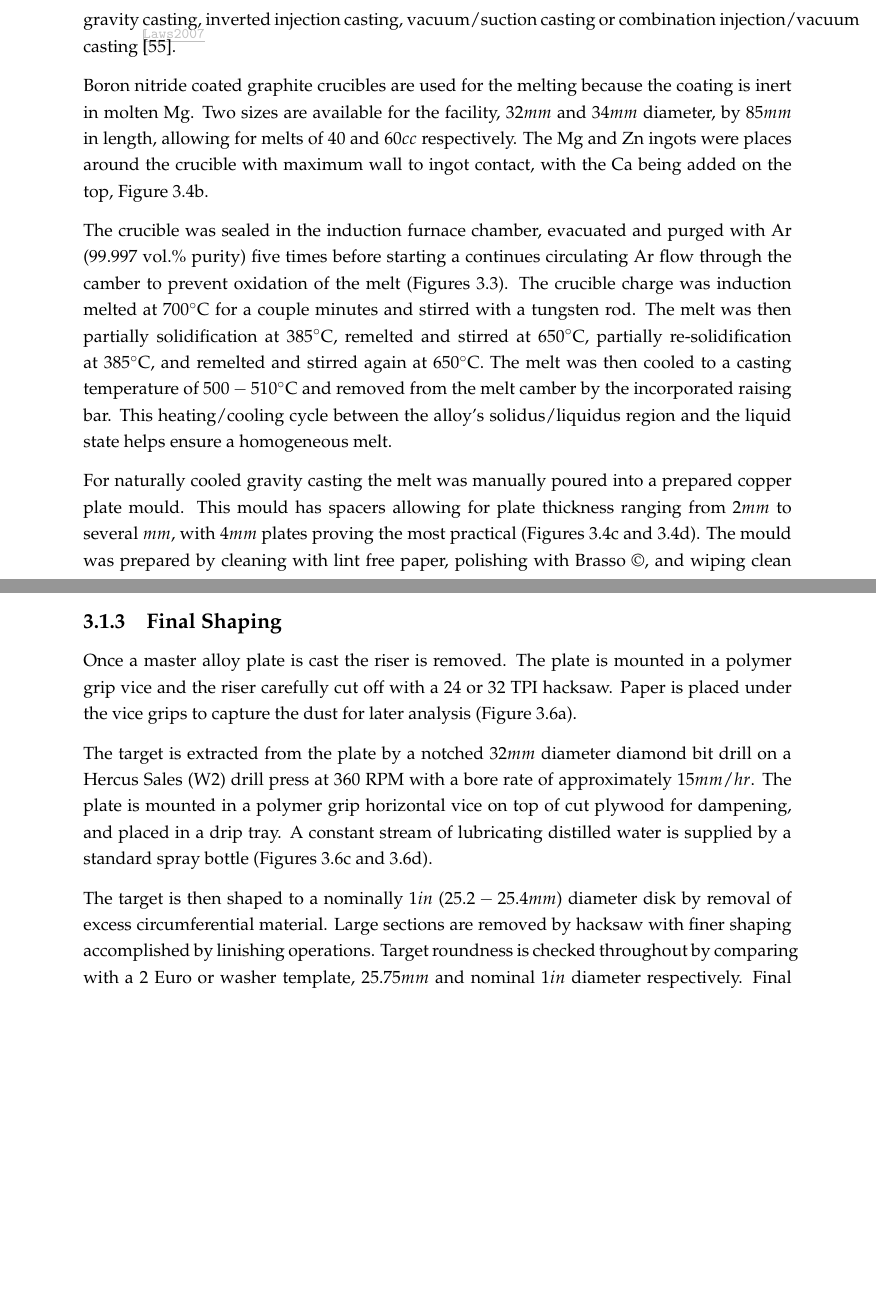
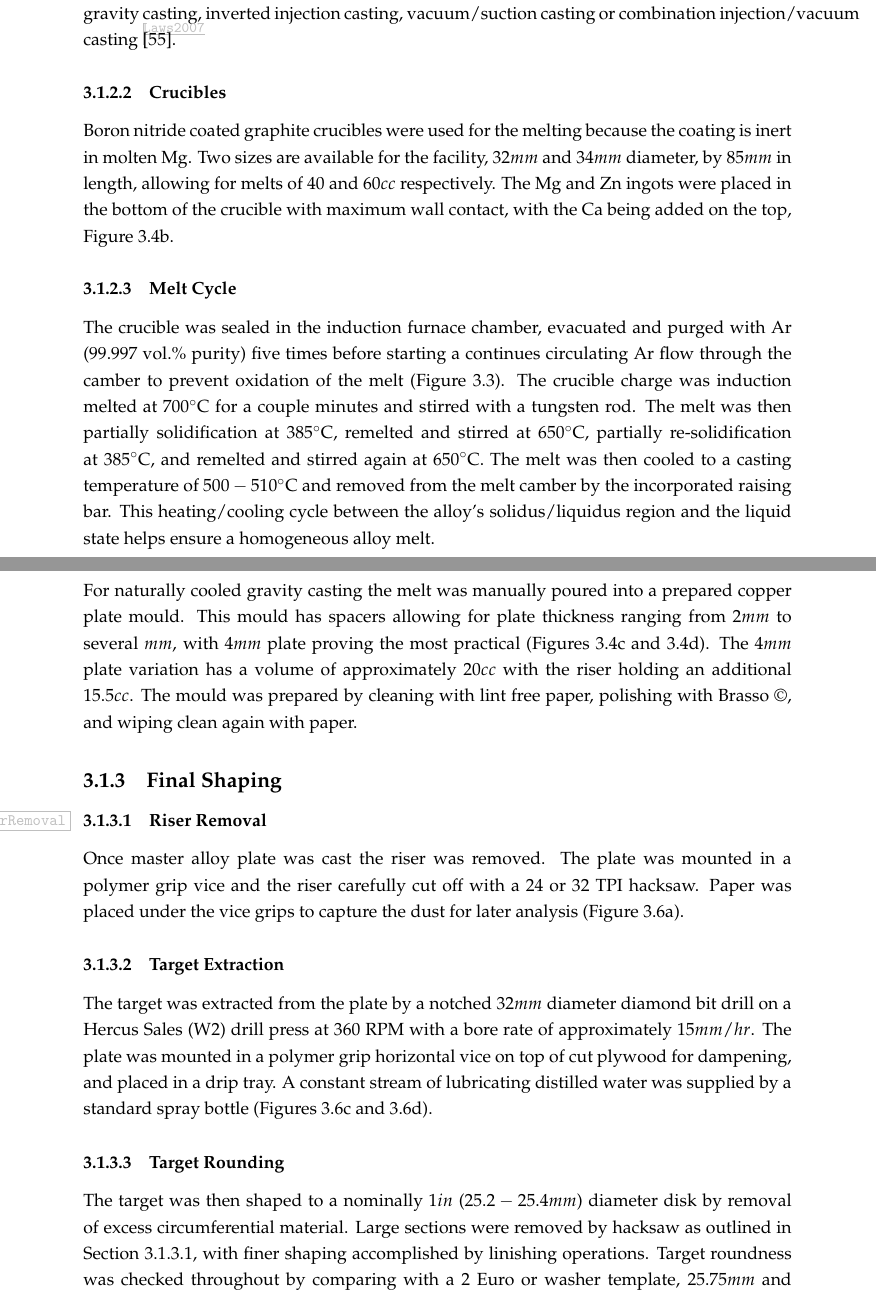
Before and after one commit to PoleScars/LaTeX_Thesis, a LaTeX thesis (ScottGleason PhDThesis.tex): two parts of pages 47 and 49 of 75 before the commit and two parts of pages 47 and 50 of 76 after it, joined at a grey line, cut so that both start at the same text, the shorter picture padded with empty space. Compiled offline with pdfLaTeX.

Commit message:
Method - Targets - finished prof reading section

```diff
--- a/ScottGleason PhDThesis.tex
+++ b/ScottGleason PhDThesis.tex
@@ -722,10 +723,4 @@ The total weight of each constituent element required for a master alloy charged
 The \MgZnCa~ master alloy was prepared from the base element ingots by an in house induction furnace and casting facility (Figures \ref{fig:CastingSchematic} and \ref{fig:LawsCasting}). The facility has a maximum temperature of 1300\degree C, heating rate of 500\degree C/min, and vacuum and dynamic gas melting capability \cite{Laws2007}. The dyanmic gas flow rate can be varied from $0-200 cm^{3}/min$, and temperature regulated by a K-type thermocouple \cite{Laws2007}. The casting capabilities allow for conventional gravity casting, inverted injection casting, vacuum/suction casting or combination injection/vacuum casting \cite{Laws2007}.
-
-Boron nitride coated graphite crucibles are used for the melting because the coating is inert in molten Mg. Two sizes are available for the facility, $32mm$ and $34mm$ diameter, by $85mm$ in length, allowing for melts of $40$ and $60cc$ respectively. The Mg and Zn ingots were places around the crucible with maximum wall to ingot contact, with the Ca being added on the top, Figure \ref{fig:CrucibleCharge}.
-
-The crucible was sealed in the induction furnace chamber, evacuated and purged with Ar (99.997 vol.\% purity) five times before starting a continues circulating Ar flow through the camber to prevent oxidation of the melt (Figures \ref{fig:CastingSchematic}). The crucible charge was induction melted at 700\degree C for a couple minutes and stirred with a tungsten rod. The melt was then partially solidification at 385\degree C, remelted and stirred at 650\degree C, partially re-solidification at 385\degree C, and remelted and stirred again at 650\degree C. The melt was then cooled to a casting temperature of $500- 510$\degree C and removed from the melt camber by the incorporated raising bar. This heating/cooling cycle between the alloy's solidus/liquidus region and the liquid state helps ensure a homogeneous melt.
-
-For naturally cooled gravity casting the melt was manually poured into a prepared copper plate mould. This mould has spacers allowing for plate thickness ranging from $2mm$ to several $mm$, with $4mm$ plates proving the most practical (Figures \ref{fig:LawsMould} and \ref{fig:FilledMould}). The mould was prepared by cleaning with lint free paper, polishing with Brasso \textcopyright, and wiping clean again with paper.
 
 %single image
 \begin{figure}[htbp]
@@ -734,6 +729,15 @@ For naturally cooled gravity casting the melt was manually poured into a prepare
 	\caption[Schematic of induction casting melting chamber.]{Schematic of induction casting melting chamber. Modified from \cite{Laws2007}.}
 	\label{fig:CastingSchematic}
 \end{figure}
+
+\subsubsection{Crucibles}
+Boron nitride coated graphite crucibles were used for the melting because the coating is inert in molten Mg. Two sizes are available for the facility, $32mm$ and $34mm$ diameter, by $85mm$ in length, allowing for melts of $40$ and $60cc$ respectively. The Mg and Zn ingots were placed in the bottom of the crucible with maximum wall contact, with the Ca being added on the top, Figure \ref{fig:CrucibleCharge}.
+
+\subsubsection{Melt Cycle}
+The crucible was sealed in the induction furnace chamber, evacuated and purged with Ar (99.997 vol.\% purity) five times before starting a continues circulating Ar flow through the camber to prevent oxidation of the melt (Figure \ref{fig:CastingSchematic}). The crucible charge was induction melted at 700\degree C for a couple minutes and stirred with a tungsten rod. The melt was then partially solidification at 385\degree C, remelted and stirred at 650\degree C, partially re-solidification at 385\degree C, and remelted and stirred again at 650\degree C. The melt was then cooled to a casting temperature of $500- 510$\degree C and removed from the melt camber by the incorporated raising bar. This heating/cooling cycle between the alloy's solidus/liquidus region and the liquid state helps ensure a homogeneous alloy melt.
+
+\subsubsection{Gravity Casting}
+For naturally cooled gravity casting the melt was manually poured into a prepared copper plate mould. This mould has spacers allowing for plate thickness ranging from $2mm$ to several $mm$, with $4mm$ plate proving the most practical (Figures \ref{fig:LawsMould} and \ref{fig:FilledMould}). The $4mm$ plate variation has a volume of approximately $20cc$ with the riser holding an additional $15.5cc$. The mould was prepared by cleaning with lint free paper, polishing with Brasso \textcopyright, and wiping clean again with paper.
 
 %code to put 4 images side by side in a figure
 \begin{figure}[htbp]
@@ -767,9 +771,12 @@ For naturally cooled gravity casting the melt was manually poured into a prepare
 \end{figure}
 
 \subsection{Final Shaping}
-Once a master alloy plate is cast the riser is removed. The plate is mounted in a polymer grip vice and the riser carefully cut off with a 24 or 32 \acrshort{tpi} hacksaw. Paper is placed under the vice grips to capture the dust for later analysis (Figure \ref{fig:Vice}).
+\subsubsection{Riser Removal} \label{sec:RiserRemoval}
+Once master alloy plate was cast the riser was removed. The plate was mounted in a polymer grip vice and the riser carefully cut off with a 24 or 32 \acrshort{tpi} hacksaw. Paper was placed under the vice grips to capture the dust for later analysis (Figure \ref{fig:Vice}).
 
-The target is extracted from the plate by a notched $32 mm$ diameter diamond bit drill on a Hercus Sales (W2) drill press at 360 \acrshort{rpm} with a bore rate of approximately $15mm/hr$. The plate is mounted in a polymer grip horizontal vice on top of cut plywood for dampening, and placed in a drip tray. A constant stream of lubricating distilled water is supplied by a standard spray bottle (Figures \ref{fig:DrillBit} and \ref{fig:DrillPress}).
+\subsubsection{Target Extraction}
+The target was extracted from the plate by a notched $32 mm$ diameter diamond bit drill on a Hercus Sales (W2) drill press at 360 \acrshort{rpm} with a bore rate of approximately $15mm/hr$. The plate was mounted in a polymer grip horizontal vice on top of cut plywood for dampening, and placed in a drip tray. A constant stream of lubricating distilled water was supplied by a standard spray bottle (Figures \ref{fig:DrillBit} and \ref{fig:DrillPress}).
 
-The target is then shaped to a nominally $1 in$ ($25.2 - 25.4 mm$) diameter disk by removal of excess circumferential material. Large sections are removed by hacksaw with finer shaping accomplished by linishing operations. Target roundness is checked throughout by comparing with a 2 Euro or washer template, $25.75 mm$ and nominal $1 in$ diameter respectively. Final nominal target diameter is confirmed by vernier caliper measurement (Figure \ref{fig:TargetEuro}).
+\subsubsection{Target Rounding}
+The target was then shaped to a nominally $1 in$ ($25.2 - 25.4 mm$) diameter disk by removal of excess circumferential material. Large sections were removed by hacksaw as outlined in Section \ref{sec:RiserRemoval}, with finer shaping accomplished by linishing operations. Target roundness was checked throughout by comparing with a 2 Euro or washer template, $25.75 mm$ and nominal $1 in$ diameter respectively. Final nominal target diameter was confirmed by vernier caliper measurement (Figure \ref{fig:TargetEuro}).
 
```
Also changed, not shown: ScottGleason PhDThesis.tex (22 more changed lines), 8 other files.
